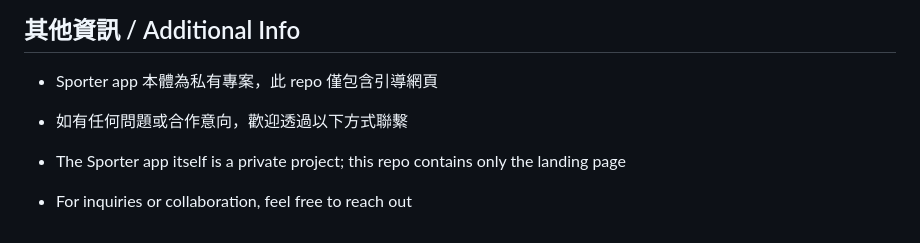
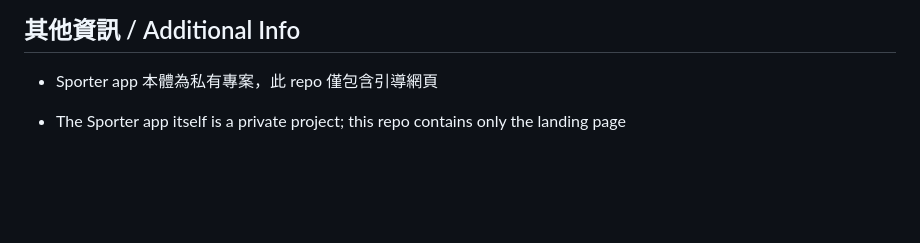
Before and after one commit to JamesChen1221/sporter-app-landing, a Markdown page: README.md, the part around the change. Rendered like a GitHub page; blank space fills up the shorter version.

Commit message:
adjust README

```diff
--- a/README.md
+++ b/README.md
@@ -68,7 +68,5 @@ This project was built primarily with AI-assisted development. The design direct
 ## 其他資訊 / Additional Info
 
 - Sporter app 本體為私有專案，此 repo 僅包含引導網頁
-- 如有任何問題或合作意向，歡迎透過以下方式聯繫
 
 - The Sporter app itself is a private project; this repo contains only the landing page
-- For inquiries or collaboration, feel free to reach out
```
